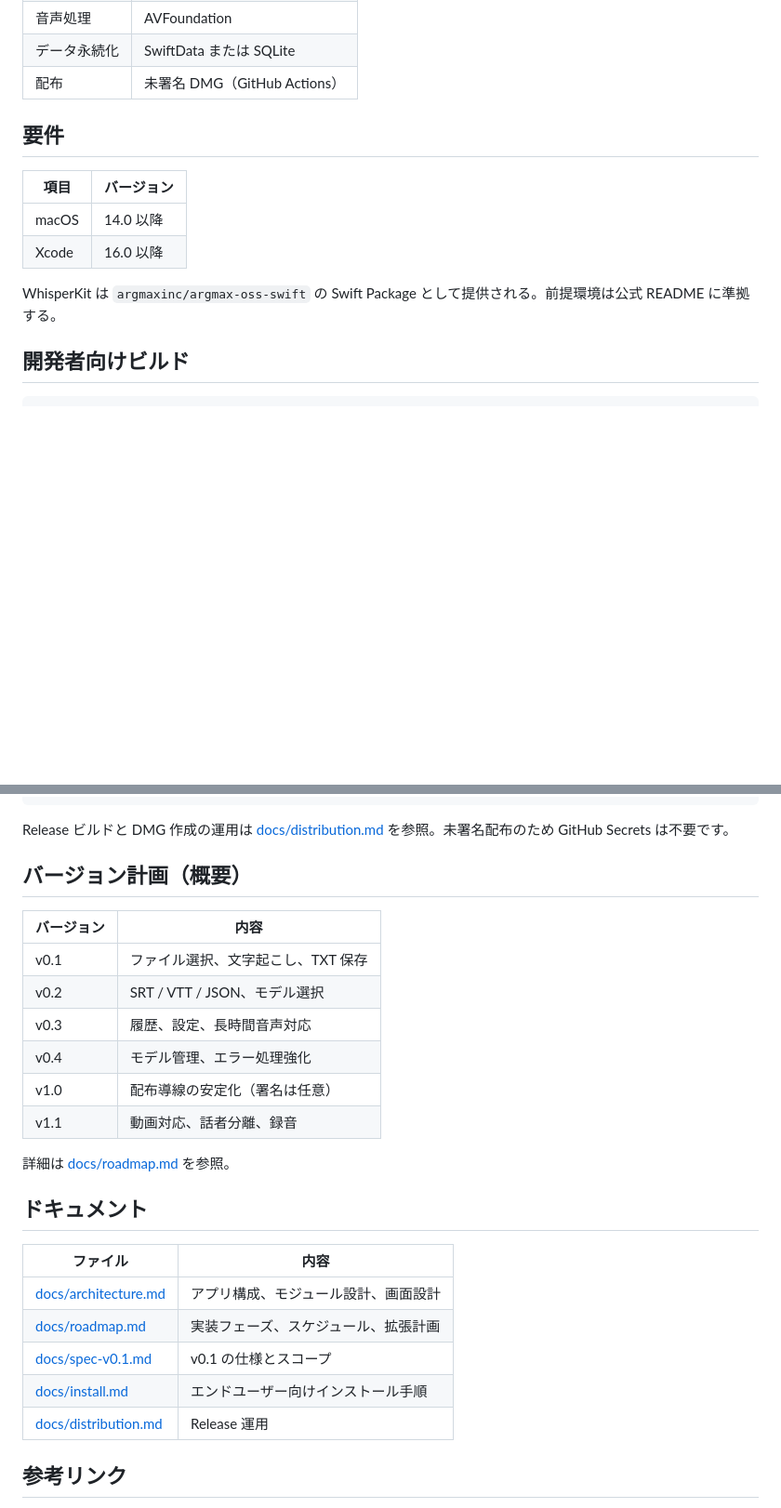
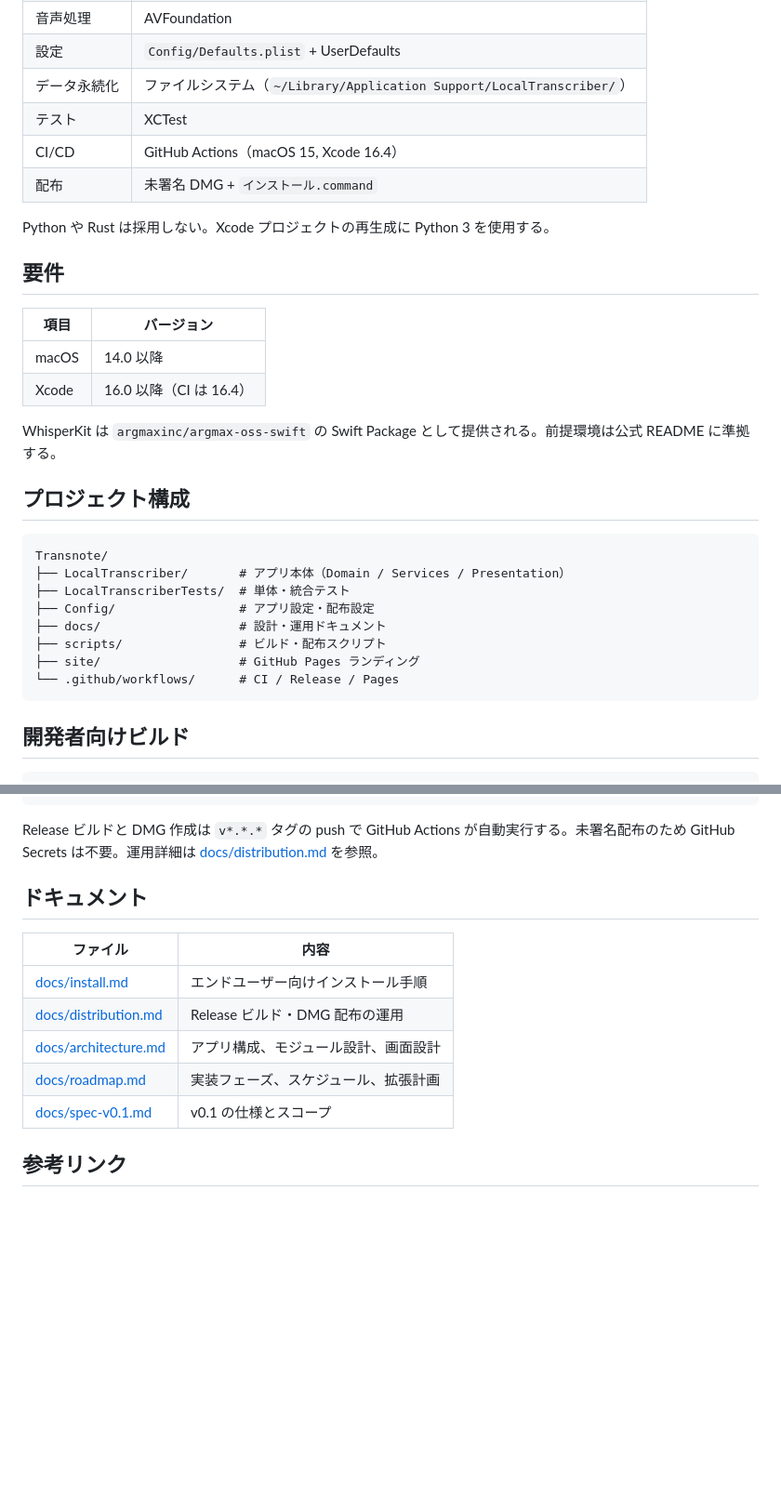
Before and after one commit to T3pp31/Transnote, a Markdown page: README.md, 2 parts joined by grey strips. Shown at 93% size. Drawn GitHub-style; blank space fills up the shorter version.

````diff
--- a/README.md
+++ b/README.md
@@ -42,15 +72,33 @@ TXT / SRT / VTT / JSONで保存
 | 音声処理 | AVFoundation |
-| データ永続化 | SwiftData または SQLite |
-| 配布 | 未署名 DMG（GitHub Actions） |
+| 設定 | `Config/Defaults.plist` + UserDefaults |
+| データ永続化 | ファイルシステム（`~/Library/Application Support/LocalTranscriber/`） |
+| テスト | XCTest |
+| CI/CD | GitHub Actions（macOS 15, Xcode 16.4） |
+| 配布 | 未署名 DMG + `インストール.command` |
+
+Python や Rust は採用しない。Xcode プロジェクトの再生成に Python 3 を使用する。
 
 ## 要件
 
 | 項目 | バージョン |
 | --- | --- |
 | macOS | 14.0 以降 |
-| Xcode | 16.0 以降 |
+| Xcode | 16.0 以降（CI は 16.4） |
 
 WhisperKit は `argmaxinc/argmax-oss-swift` の Swift Package として提供される。前提環境は公式 README に準拠する。
+
+## プロジェクト構成
+
+```text
+Transnote/
+├── LocalTranscriber/       # アプリ本体（Domain / Services / Presentation）
+├── LocalTranscriberTests/  # 単体・統合テスト
+├── Config/                 # アプリ設定・配布設定
+├── docs/                   # 設計・運用ドキュメント
+├── scripts/                # ビルド・配布スクリプト
+├── site/                   # GitHub Pages ランディング
+└── .github/workflows/      # CI / Release / Pages
+```
 
 ## 開発者向けビルド
 
@@ -75,30 +123,17 @@ xcodebuild build \
   CODE_SIGNING_ALLOWED=NO
 ```
 
-Release ビルドと DMG 作成の運用は [docs/distribution.md](docs/distribution.md) を参照。未署名配布のため GitHub Secrets は不要です。
-
-## バージョン計画（概要）
-
-| バージョン | 内容 |
-| --- | --- |
-| v0.1 | ファイル選択、文字起こし、TXT 保存 |
-| v0.2 | SRT / VTT / JSON、モデル選択 |
-| v0.3 | 履歴、設定、長時間音声対応 |
-| v0.4 | モデル管理、エラー処理強化 |
-| v1.0 | 配布導線の安定化（署名は任意） |
-| v1.1 | 動画対応、話者分離、録音 |
-
-詳細は [docs/roadmap.md](docs/roadmap.md) を参照。
+Release ビルドと DMG 作成は `v*.*.*` タグの push で GitHub Actions が自動実行する。未署名配布のため GitHub Secrets は不要。運用詳細は [docs/distribution.md](docs/distribution.md) を参照。
 
 ## ドキュメント
 
 | ファイル | 内容 |
 | --- | --- |
+| [docs/install.md](docs/install.md) | エンドユーザー向けインストール手順 |
+| [docs/distribution.md](docs/distribution.md) | Release ビルド・DMG 配布の運用 |
 | [docs/architecture.md](docs/architecture.md) | アプリ構成、モジュール設計、画面設計 |
 | [docs/roadmap.md](docs/roadmap.md) | 実装フェーズ、スケジュール、拡張計画 |
 | [docs/spec-v0.1.md](docs/spec-v0.1.md) | v0.1 の仕様とスコープ |
-| [docs/install.md](docs/install.md) | エンドユーザー向けインストール手順 |
-| [docs/distribution.md](docs/distribution.md) | Release 運用 |
 
 ## 参考リンク
 
````
Also changed, not shown: other parts of README.md (+46 -16 lines).
